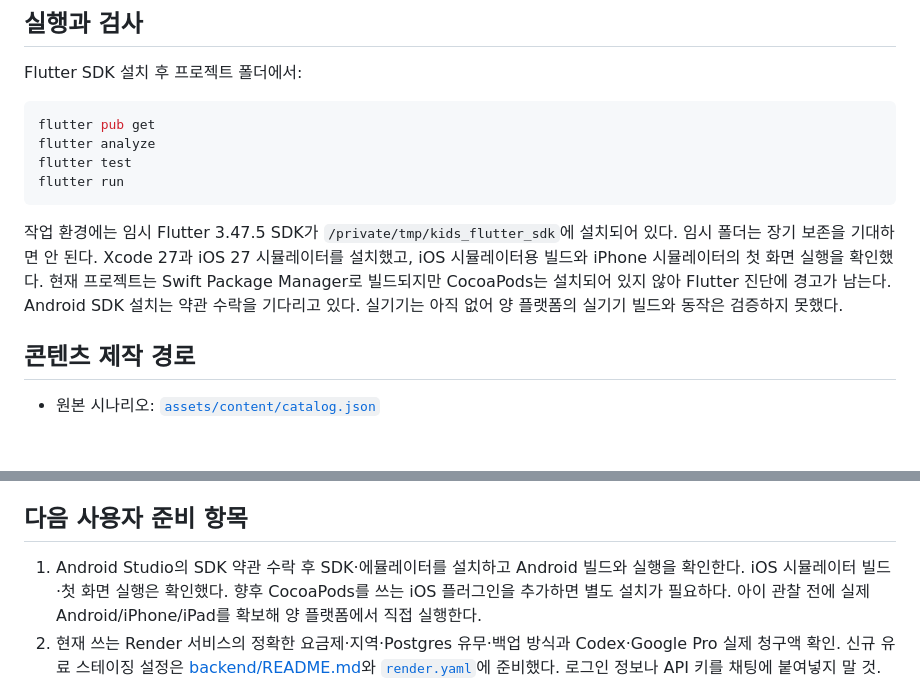
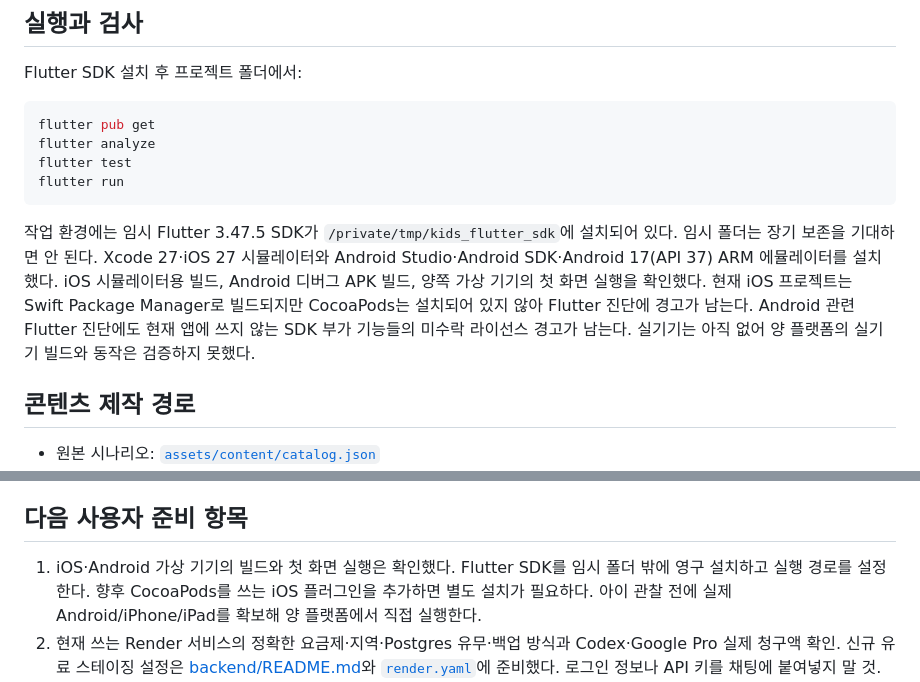
Before and after one commit to moocongpapa/kids, a Markdown page: momosup/README.md, 2 parts joined by grey strips. Drawn GitHub-style; blank space fills up the shorter version.

Commit message:
docs: record verified Android emulator setup

````diff
--- a/momosup/README.md
+++ b/momosup/README.md
@@ -30,7 +30,7 @@ flutter test
 flutter run
 ```
 
-작업 환경에는 임시 Flutter 3.47.5 SDK가 `/private/tmp/kids_flutter_sdk`에 설치되어 있다. 임시 폴더는 장기 보존을 기대하면 안 된다. Xcode 27과 iOS 27 시뮬레이터를 설치했고, iOS 시뮬레이터용 빌드와 iPhone 시뮬레이터의 첫 화면 실행을 확인했다. 현재 프로젝트는 Swift Package Manager로 빌드되지만 CocoaPods는 설치되어 있지 않아 Flutter 진단에 경고가 남는다. Android SDK 설치는 약관 수락을 기다리고 있다. 실기기는 아직 없어 양 플랫폼의 실기기 빌드와 동작은 검증하지 못했다.
+작업 환경에는 임시 Flutter 3.47.5 SDK가 `/private/tmp/kids_flutter_sdk`에 설치되어 있다. 임시 폴더는 장기 보존을 기대하면 안 된다. Xcode 27·iOS 27 시뮬레이터와 Android Studio·Android SDK·Android 17(API 37) ARM 에뮬레이터를 설치했다. iOS 시뮬레이터용 빌드, Android 디버그 APK 빌드, 양쪽 가상 기기의 첫 화면 실행을 확인했다. 현재 iOS 프로젝트는 Swift Package Manager로 빌드되지만 CocoaPods는 설치되어 있지 않아 Flutter 진단에 경고가 남는다. Android 관련 Flutter 진단에도 현재 앱에 쓰지 않는 SDK 부가 기능들의 미수락 라이선스 경고가 남는다. 실기기는 아직 없어 양 플랫폼의 실기기 빌드와 동작은 검증하지 못했다.
 
 ## 콘텐츠 제작 경로
 
@@ -60,7 +60,7 @@ node tool/generate_gemini_tts.mjs --activity animal_tracks --limit 2 --rights-ev
 
 ## 다음 사용자 준비 항목
 
-1. Android Studio의 SDK 약관 수락 후 SDK·에뮬레이터를 설치하고 Android 빌드와 실행을 확인한다. iOS 시뮬레이터 빌드·첫 화면 실행은 확인했다. 향후 CocoaPods를 쓰는 iOS 플러그인을 추가하면 별도 설치가 필요하다. 아이 관찰 전에 실제 Android/iPhone/iPad를 확보해 양 플랫폼에서 직접 실행한다.
+1. iOS·Android 가상 기기의 빌드와 첫 화면 실행은 확인했다. Flutter SDK를 임시 폴더 밖에 영구 설치하고 실행 경로를 설정한다. 향후 CocoaPods를 쓰는 iOS 플러그인을 추가하면 별도 설치가 필요하다. 아이 관찰 전에 실제 Android/iPhone/iPad를 확보해 양 플랫폼에서 직접 실행한다.
 2. 현재 쓰는 Render 서비스의 정확한 요금제·지역·Postgres 유무·백업 방식과 Codex·Google Pro 실제 청구액 확인. 신규 유료 스테이징 설정은 [backend/README.md](backend/README.md)와 [`render.yaml`](render.yaml)에 준비했다. 로그인 정보나 API 키를 채팅에 붙여넣지 말 것.
 3. 아직 없는 카카오 개발자 앱·Apple·Google Play 개발자 계정 준비. 외부 서비스 키와 서명 설정 없이는 실제 로그인·스토어 배포·결제를 붙일 수 없다.
 4. Gemini API와 Flow Music의 아동 대상 앱·오프라인 파일 재배포 권리를 각각 확인한다. 해결이 지연되면 [직접 녹음 대본](production/VOICE_RECORDING_SCRIPT.md)의 노래 없는 8개 놀이부터 제작·검수한다. 어느 경로든 권리와 사람 검수 전에는 아이 모드에 올리지 않는다.
````
